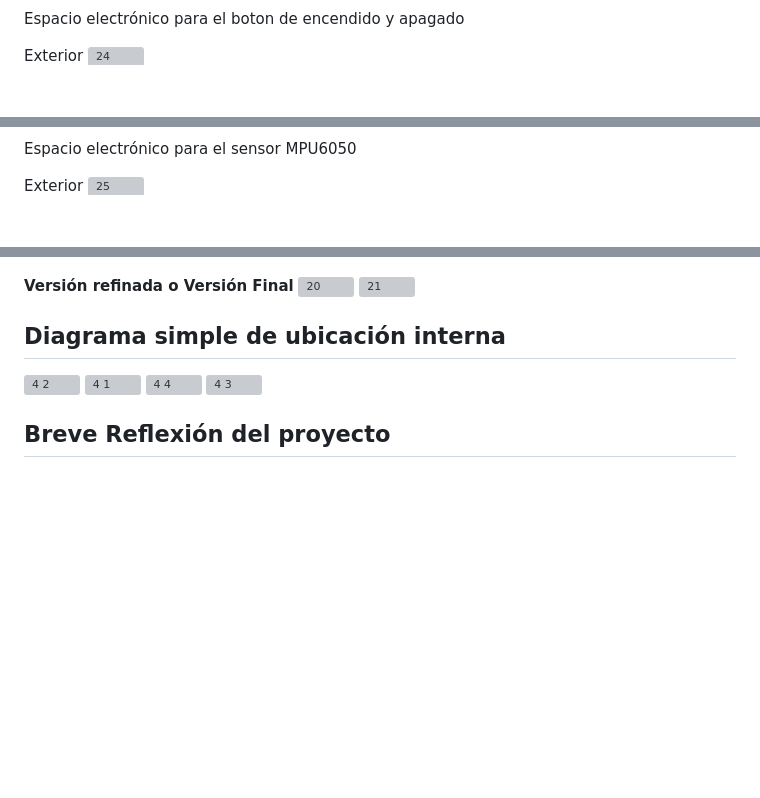
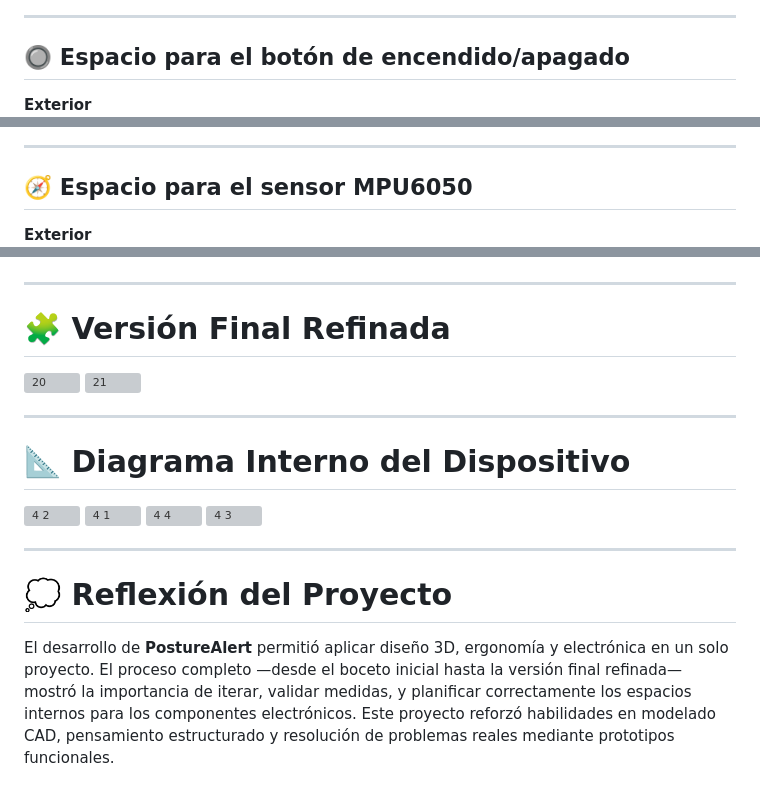
Before and after one commit to Joako11-08-2006/PostureAlert, a Markdown page: README.md, 3 parts joined by grey strips. GitHub-like rendering; blank space fills up the shorter version; grey boxes are pictures that could not be loaded.

```diff
--- a/README.md
+++ b/README.md
@@ -91,7 +107,9 @@ Interior
 <img width="243" height="228" alt="23 5" src="https://github.com/user-attachments/assets/0a3759c2-c881-46ff-92cb-cf0b7b0d7343" />
 
-Espacio electrónico para el boton de encendido y apagado
+---
 
-Exterior
+## 🔘 Espacio para el botón de encendido/apagado
+**Exterior**
+<br>
 <img width="186" height="148" alt="24" src="https://github.com/user-attachments/assets/4a64a162-d1ea-4699-83c9-449f09b6e65a" />
 
@@ -99,7 +118,9 @@ Interior
 <img width="266" height="490" alt="24 5" src="https://github.com/user-attachments/assets/1ce5f073-a8fa-47ca-959c-9f6805173510" />
 
-Espacio electrónico para el sensor MPU6050
+---
 
-Exterior
+## 🧭 Espacio para el sensor MPU6050
+**Exterior**
+<br>
 <img width="172" height="249" alt="25" src="https://github.com/user-attachments/assets/42032405-3913-40ac-9ed1-cf06f1a514a6" />
 
@@ -115,16 +140,21 @@ Interior
 <img width="204" height="381" alt="26 5" src="https://github.com/user-attachments/assets/1abede48-19d9-4277-83b8-91910d780f9b" />
 
+---
 
-**Versión refinada o Versión Final**
+# 🧩 Versión Final Refinada
 <img width="317" height="372" alt="20" src="https://github.com/user-attachments/assets/d5adc70d-4bf3-4316-a420-f45e16b372a9" />
 <img width="284" height="305" alt="21" src="https://github.com/user-attachments/assets/9c156aef-59f5-47e2-9241-38eb04947062" />
 
+---
 
-## Diagrama simple de ubicación interna
-
+# 📐 Diagrama Interno del Dispositivo
 <img width="223" height="367" alt="4 2" src="https://github.com/user-attachments/assets/13dc333c-80eb-4ab8-b117-a06635390f1e" />
 <img width="388" height="425" alt="4 1" src="https://github.com/user-attachments/assets/2a88f9a8-7e2d-4540-b2ae-7c9fc6d2886d" />
 <img width="461" height="453" alt="4 4" src="https://github.com/user-attachments/assets/ec7184a3-6583-4b11-a487-9fa9f2030541" />
 <img width="212" height="312" alt="4 3" src="https://github.com/user-attachments/assets/911683d7-dbfe-4d80-a4e7-33e93e7c21c0" />
 
-## Breve Reflexión del proyecto
+---
+
+# 💭 Reflexión del Proyecto
+
+El desarrollo de **PostureAlert** permitió aplicar diseño 3D, ergonomía y electrónica en un solo proyecto. El proceso completo —desde el boceto inicial hasta la versión final refinada— mostró la importancia de iterar, validar medidas, y planificar correctamente los espacios internos para los componentes electrónicos. Este proyecto reforzó habilidades en modelado CAD, pensamiento estructurado y resolución de problemas reales mediante prototipos funcionales.
```
Also changed, not shown: other parts of README.md (+48 -27 lines).
